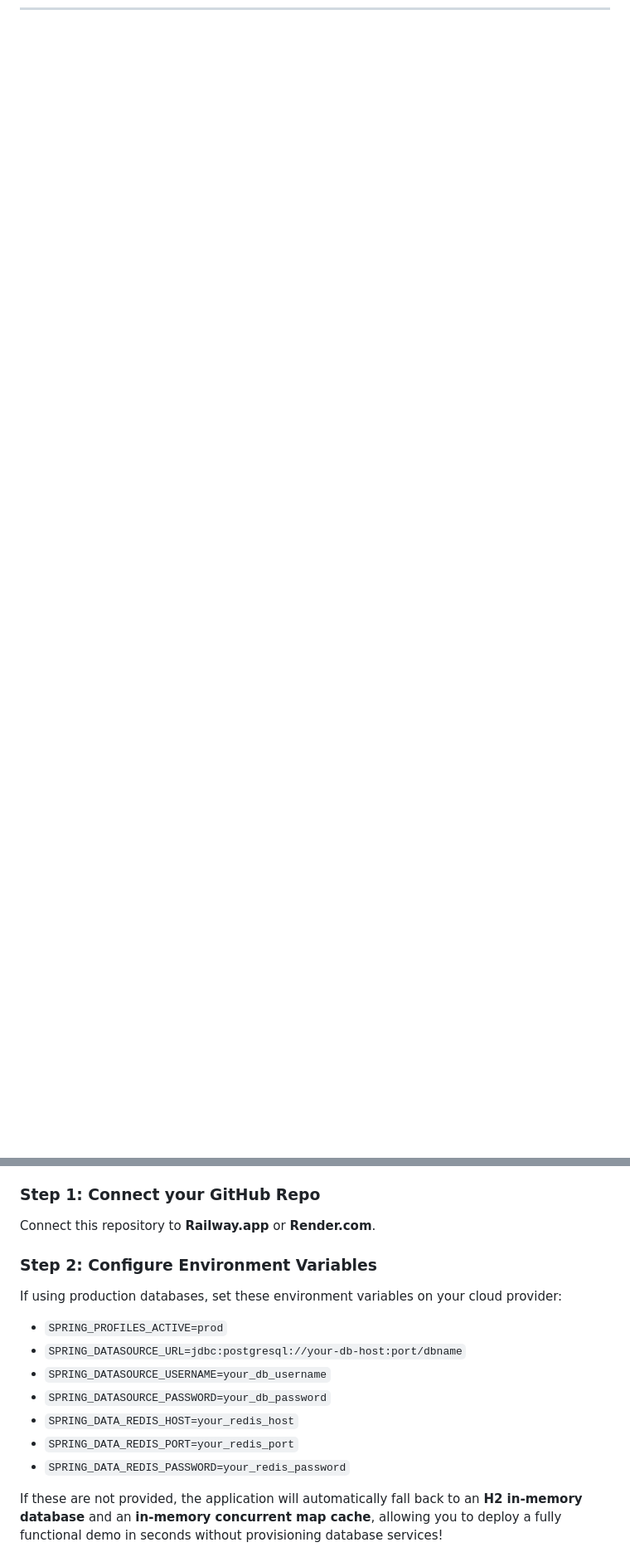
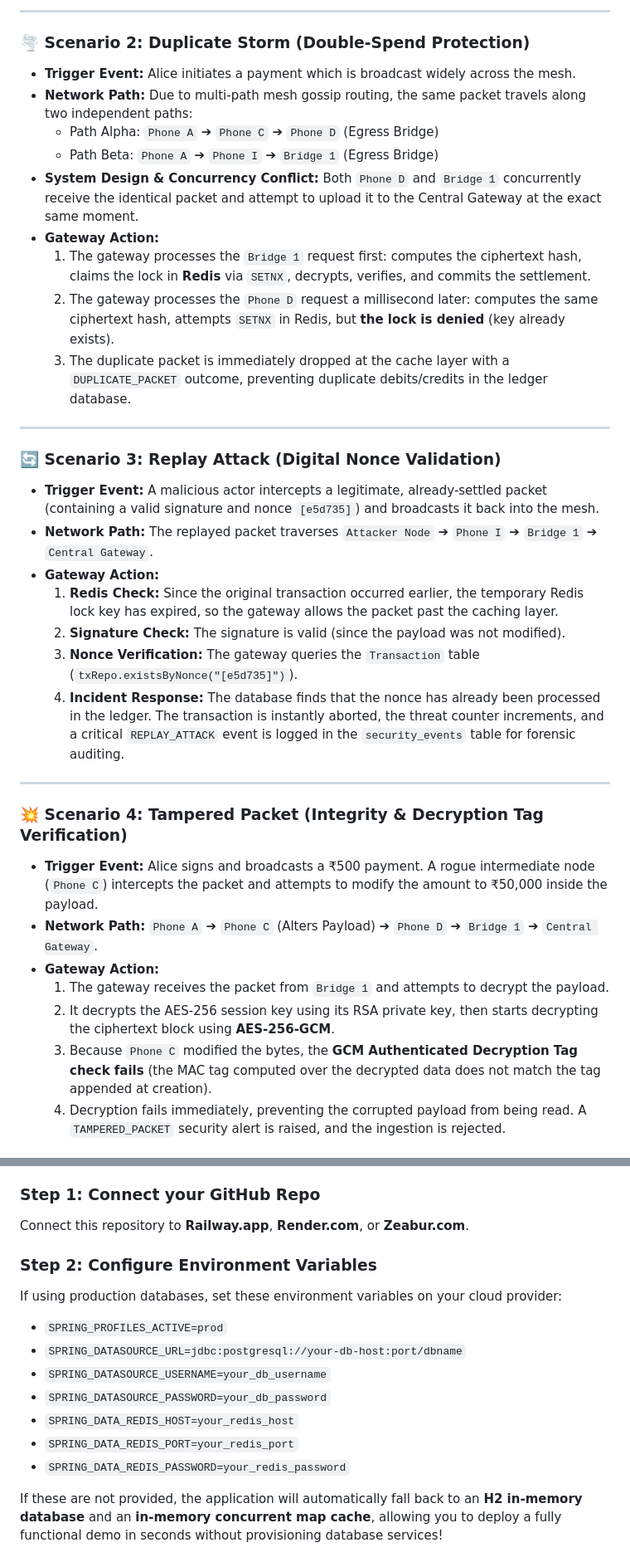
Before and after one commit to Srujan4812/upi-offline-mesh, a Markdown page: README.md, 2 parts joined by grey strips. Shown at 83% size. Rendered like a GitHub page; blank space fills up the shorter version.

Commit message:
Update README.md with detailed system design scenarios

```diff
--- a/README.md
+++ b/README.md
@@ -45,0 +58,35 @@ graph TD
+---
+
+### 🌪️ Scenario 2: Duplicate Storm (Double-Spend Protection)
+*   **Trigger Event:** Alice initiates a payment which is broadcast widely across the mesh.
+*   **Network Path:** Due to multi-path mesh gossip routing, the same packet travels along two independent paths:
+    *   Path Alpha: `Phone A` ➔ `Phone C` ➔ `Phone D` (Egress Bridge)
+    *   Path Beta: `Phone A` ➔ `Phone I` ➔ `Bridge 1` (Egress Bridge)
+*   **System Design & Concurrency Conflict:** Both `Phone D` and `Bridge 1` concurrently receive the identical packet and attempt to upload it to the Central Gateway at the exact same moment.
+*   **Gateway Action:**
+    1.  The gateway processes the `Bridge 1` request first: computes the ciphertext hash, claims the lock in **Redis** via `SETNX`, decrypts, verifies, and commits the settlement.
+    2.  The gateway processes the `Phone D` request a millisecond later: computes the same ciphertext hash, attempts `SETNX` in Redis, but **the lock is denied** (key already exists).
+    3.  The duplicate packet is immediately dropped at the cache layer with a `DUPLICATE_PACKET` outcome, preventing duplicate debits/credits in the ledger database.
+
+---
+
+### 🔄 Scenario 3: Replay Attack (Digital Nonce Validation)
+*   **Trigger Event:** A malicious actor intercepts a legitimate, already-settled packet (containing a valid signature and nonce `[e5d735]`) and broadcasts it back into the mesh.
+*   **Network Path:** The replayed packet traverses `Attacker Node` ➔ `Phone I` ➔ `Bridge 1` ➔ `Central Gateway`.
+*   **Gateway Action:**
+    1.  **Redis Check:** Since the original transaction occurred earlier, the temporary Redis lock key has expired, so the gateway allows the packet past the caching layer.
+    2.  **Signature Check:** The signature is valid (since the payload was not modified).
+    3.  **Nonce Verification:** The gateway queries the `Transaction` table (`txRepo.existsByNonce("[e5d735]")`).
+    4.  **Incident Response:** The database finds that the nonce has already been processed in the ledger. The transaction is instantly aborted, the threat counter increments, and a critical `REPLAY_ATTACK` event is logged in the `security_events` table for forensic auditing.
+
+---
+
+### 💥 Scenario 4: Tampered Packet (Integrity & Decryption Tag Verification)
+*   **Trigger Event:** Alice signs and broadcasts a ₹500 payment. A rogue intermediate node (`Phone C`) intercepts the packet and attempts to modify the amount to ₹50,000 inside the payload.
+*   **Network Path:** `Phone A` ➔ `Phone C` (Alters Payload) ➔ `Phone D` ➔ `Bridge 1` ➔ `Central Gateway`.
+*   **Gateway Action:**
+    1.  The gateway receives the packet from `Bridge 1` and attempts to decrypt the payload.
+    2.  It decrypts the AES-256 session key using its RSA private key, then starts decrypting the ciphertext block using **AES-256-GCM**.
+    3.  Because `Phone C` modified the bytes, the **GCM Authenticated Decryption Tag check fails** (the MAC tag computed over the decrypted data does not match the tag appended at creation).
+    4.  Decryption fails immediately, preventing the corrupted payload from being read. A `TAMPERED_PACKET` security alert is raised, and the ingestion is rejected.
+
@@ -98,17 +177,17 @@ Once started, the services are mapped as follows:
 Because the React frontend is compiled and bundled into the Spring Boot backend's static directory (`src/main/resources/static`), the entire project can be deployed to the cloud as a **single standalone Java service**.
 
 ### Step 1: Connect your GitHub Repo
-Connect this repository to **Railway.app** or **Render.com**.
+Connect this repository to **Railway.app**, **Render.com**, or **Zeabur.com**.
 
 ### Step 2: Configure Environment Variables
 If using production databases, set these environment variables on your cloud provider:
-* `SPRING_PROFILES_ACTIVE=prod`
-* `SPRING_DATASOURCE_URL=jdbc:postgresql://your-db-host:port/dbname`
-* `SPRING_DATASOURCE_USERNAME=your_db_username`
-* `SPRING_DATASOURCE_PASSWORD=your_db_password`
-* `SPRING_DATA_REDIS_HOST=your_redis_host`
-* `SPRING_DATA_REDIS_PORT=your_redis_port`
-* `SPRING_DATA_REDIS_PASSWORD=your_redis_password`
+*   `SPRING_PROFILES_ACTIVE=prod`
+*   `SPRING_DATASOURCE_URL=jdbc:postgresql://your-db-host:port/dbname`
+*   `SPRING_DATASOURCE_USERNAME=your_db_username`
+*   `SPRING_DATASOURCE_PASSWORD=your_db_password`
+*   `SPRING_DATA_REDIS_HOST=your_redis_host`
+*   `SPRING_DATA_REDIS_PORT=your_redis_port`
+*   `SPRING_DATA_REDIS_PASSWORD=your_redis_password`
 
 If these are not provided, the application will automatically fall back to an **H2 in-memory database** and an **in-memory concurrent map cache**, allowing you to deploy a fully functional demo in seconds without provisioning database services!
 
```
Also changed, not shown: other parts of README.md (+64 -41 lines).
